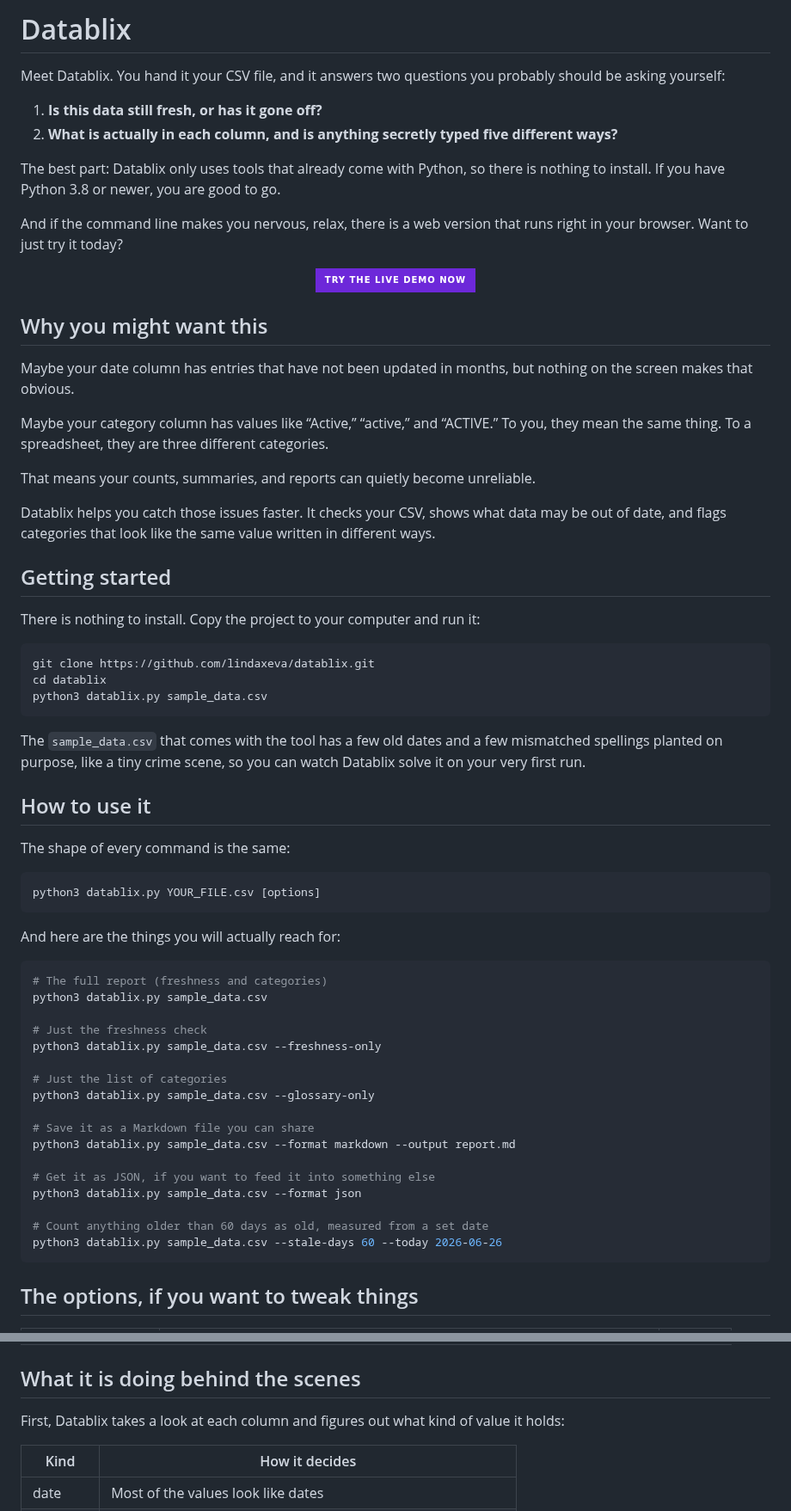
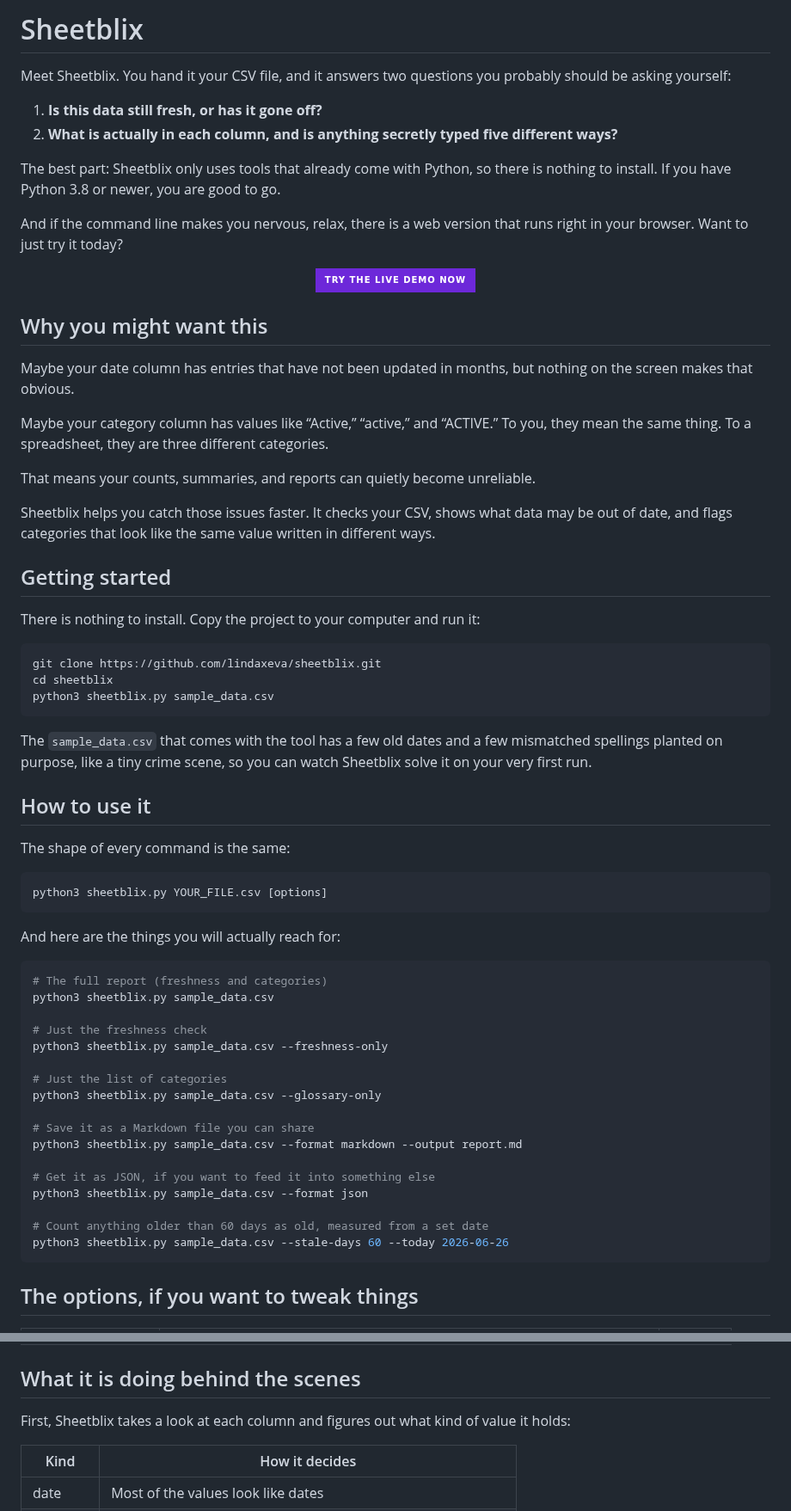
Before and after one commit to lindaxeva/datablix, a Markdown page: README.md, 2 parts joined by grey strips. Shown at 86% size. Rendered like a GitHub page; badges without logos.

````diff
--- a/README.md
+++ b/README.md
@@ -1,13 +1,13 @@
-# Datablix
+# Sheetblix
 
-Meet Datablix. You hand it your CSV file, and it answers two
+Meet Sheetblix. You hand it your CSV file, and it answers two
 questions you probably should be asking yourself:
 
 1. **Is this data still fresh, or has it gone off?**
 2. **What is actually in each column, and is anything secretly typed five
    different ways?**
 
-The best part: Datablix only uses tools that already come with Python, so
+The best part: Sheetblix only uses tools that already come with Python, so
 there is nothing to install. If you have Python 3.8 or newer, you are good to
 go.
 
@@ -28,7 +28,7 @@ Maybe your category column has values like “Active,” “active,” and “AC
 
 That means your counts, summaries, and reports can quietly become unreliable.
 
-Datablix helps you catch those issues faster. It checks your CSV, shows what data may be out of date, and flags categories that look like the same value written in different ways.
+Sheetblix helps you catch those issues faster. It checks your CSV, shows what data may be out of date, and flags categories that look like the same value written in different ways.
 
 ## Getting started
 
@@ -36,43 +36,43 @@ There is nothing to install. Copy the project to your
 computer and run it:
 
 ```bash
-git clone https://github.com/lindaxeva/datablix.git
-cd datablix
-python3 datablix.py sample_data.csv
+git clone https://github.com/lindaxeva/sheetblix.git
+cd sheetblix
+python3 sheetblix.py sample_data.csv
 ```
 
 The `sample_data.csv` that comes with the tool has a few old dates and a few
 mismatched spellings planted on purpose, like a tiny crime scene, so you can
-watch Datablix solve it on your very first run.
+watch Sheetblix solve it on your very first run.
 
 ## How to use it
 
 The shape of every command is the same:
 
 ```bash
-python3 datablix.py YOUR_FILE.csv [options]
+python3 sheetblix.py YOUR_FILE.csv [options]
 ```
 
 And here are the things you will actually reach for:
 
 ```bash
 # The full report (freshness and categories)
-python3 datablix.py sample_data.csv
+python3 sheetblix.py sample_data.csv
 
 # Just the freshness check
-python3 datablix.py sample_data.csv --freshness-only
+python3 sheetblix.py sample_data.csv --freshness-only
 
 # Just the list of categories
-python3 datablix.py sample_data.csv --glossary-only
+python3 sheetblix.py sample_data.csv --glossary-only
 
 # Save it as a Markdown file you can share
-python3 datablix.py sample_data.csv --format markdown --output report.md
+python3 sheetblix.py sample_data.csv --format markdown --output report.md
 
 # Get it as JSON, if you want to feed it into something else
-python3 datablix.py sample_data.csv --format json
+python3 sheetblix.py sample_data.csv --format json
 
 # Count anything older than 60 days as old, measured from a set date
-python3 datablix.py sample_data.csv --stale-days 60 --today 2026-06-26
+python3 sheetblix.py sample_data.csv --stale-days 60 --today 2026-06-26
 ```
 
 ## The options, if you want to tweak things
@@ -91,7 +91,7 @@ python3 datablix.py sample_data.csv --stale-days 60 --today 2026-06-26
 
 ## What it is doing behind the scenes
 
-First, Datablix takes a look at each column and figures out what kind of value
+First, Sheetblix takes a look at each column and figures out what kind of value
 it holds:
 
 | Kind | How it decides |
````
Also changed, not shown: other parts of README.md (+2 -2 lines).
